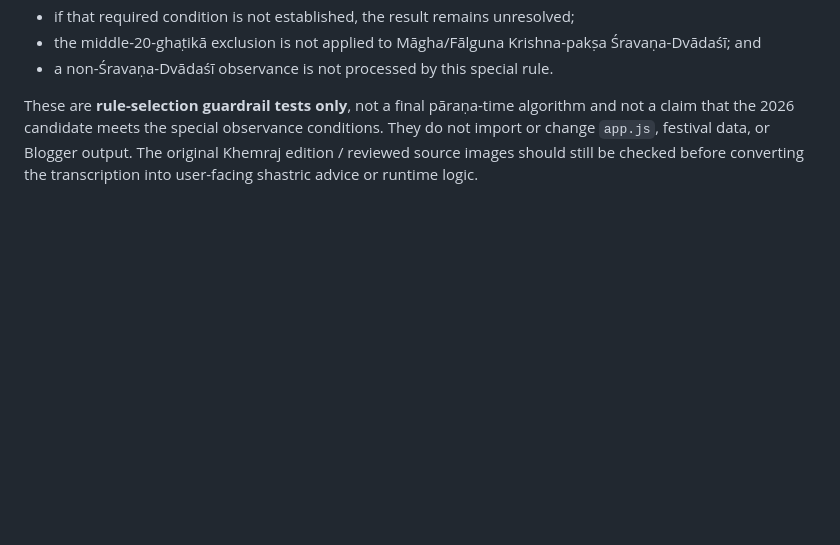
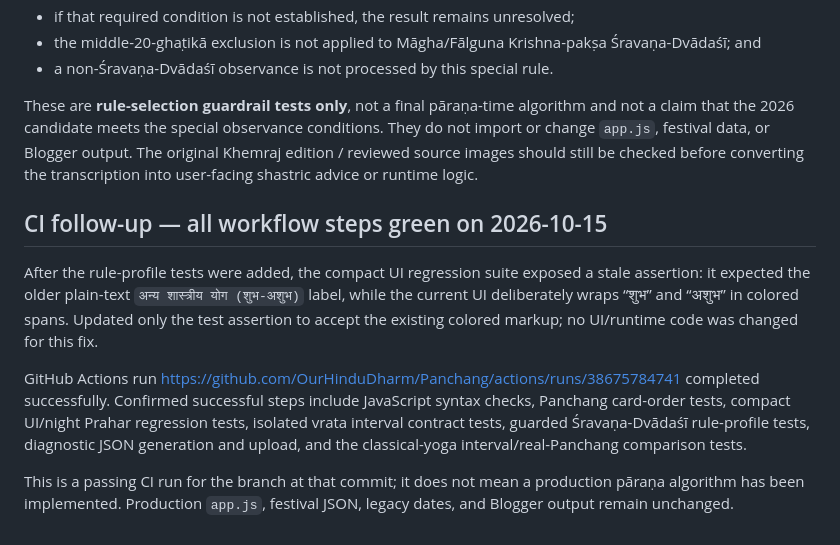
Before and after one commit to OurHinduDharm/Panchang, a Markdown page: data/references/vrata-real-date-crosscheck-2026-10-14.md, the part around the change. Drawn GitHub-style; blank space fills up the shorter version.

Commit message:
docs: record successful vrata validation workflow

```diff
--- a/data/references/vrata-real-date-crosscheck-2026-10-14.md
+++ b/data/references/vrata-real-date-crosscheck-2026-10-14.md
@@ -365,3 +365,12 @@ Added `tests/shravana-dvadashi-rule-profile.test.js` and a workflow step that ru
 - a non-Śravaṇa-Dvādaśī observance is not processed by this special rule.
 
 These are **rule-selection guardrail tests only**, not a final pāraṇa-time algorithm and not a claim that the 2026 candidate meets the special observance conditions. They do not import or change `app.js`, festival data, or Blogger output. The original Khemraj edition / reviewed source images should still be checked before converting the transcription into user-facing shastric advice or runtime logic.
+
+
+## CI follow-up — all workflow steps green on 2026-10-15
+
+After the rule-profile tests were added, the compact UI regression suite exposed a stale assertion: it expected the older plain-text `अन्य शास्त्रीय योग (शुभ-अशुभ)` label, while the current UI deliberately wraps “शुभ” and “अशुभ” in colored spans. Updated only the test assertion to accept the existing colored markup; no UI/runtime code was changed for this fix.
+
+GitHub Actions run https://github.com/OurHinduDharm/Panchang/actions/runs/38675784741 completed successfully. Confirmed successful steps include JavaScript syntax checks, Panchang card-order tests, compact UI/night Prahar regression tests, isolated vrata interval contract tests, guarded Śravaṇa-Dvādaśī rule-profile tests, diagnostic JSON generation and upload, and the classical-yoga interval/real-Panchang comparison tests.
+
+This is a passing CI run for the branch at that commit; it does not mean a production pāraṇa algorithm has been implemented. Production `app.js`, festival JSON, legacy dates, and Blogger output remain unchanged.
```
